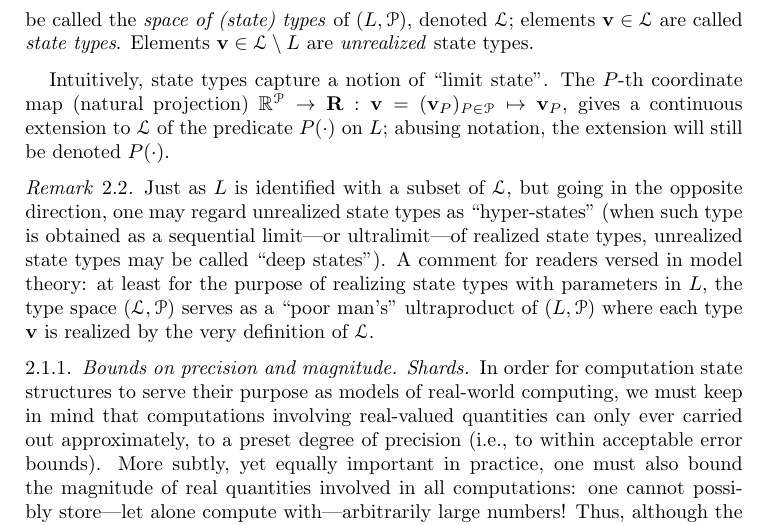
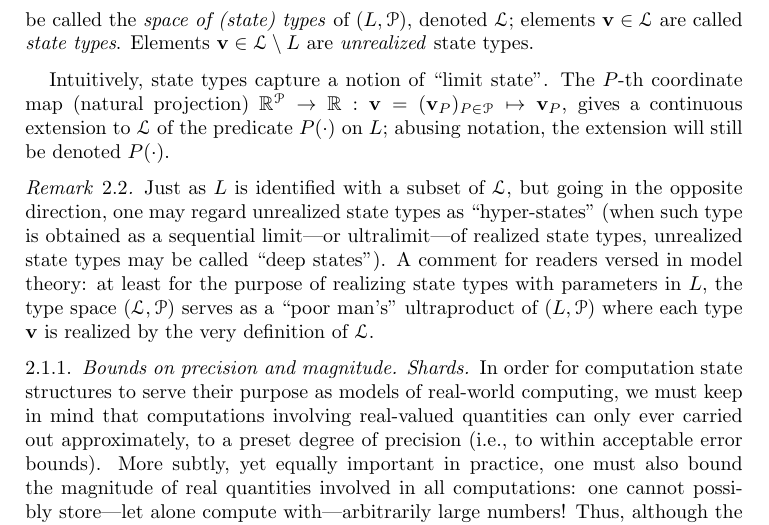
Before and after one commit to tonamatos/DeepComputationsNIP, a LaTeX paper (ComplexityViaTopology.tex): part of page 13 of 33, cut so that both start at the same text. Compiled offline with pdfLaTeX.

Commit message:
Fix LaTeX compilation error.

```diff
--- a/ComplexityViaTopology.tex
+++ b/ComplexityViaTopology.tex
@@ -628,7 +628,7 @@ Elements $\mathbf{v}\in\mathcal{L}\setminus L$ are \emph{unrealized} state types
 \end{defn}
 
 Intuitively, state types capture a notion of ``limit state''.
-The $P$-th coordinate map (natural projection) $\mathbb{R}^{\mathcal{P}}\to \mathbf{R}: \mathbf{v} = (\mathbf{v}_P)_{\mathit{P}\in \mathcal{P}}\mapsto \mathbf{v}_P$, gives a continuous extension to~$\mathcal{L}$ of the predicate $P(\cdot)$ on~$L$;
+The $P$-th coordinate map (natural projection) $\mathbb{R}^{\mathcal{P}}\to \mathbb{R}: \mathbf{v} = (\mathbf{v}_P)_{\mathit{P}\in \mathcal{P}}\mapsto \mathbf{v}_P$, gives a continuous extension to~$\mathcal{L}$ of the predicate $P(\cdot)$ on~$L$;
 abusing notation, the extension will still be denoted~$P(\cdot)$.
 
 \begin{rem}\label{rem:poor-mans-ultraprod}
```
Also changed, not shown: ComplexityViaTopology.tex (1 more changed lines).
